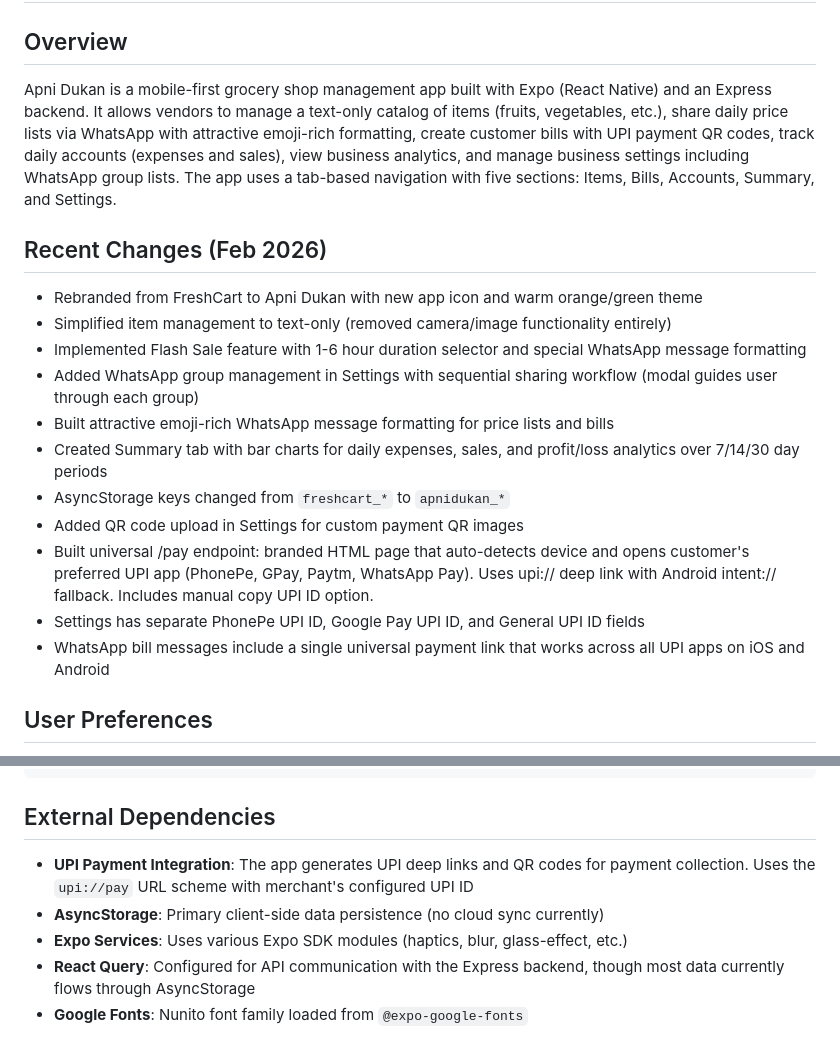
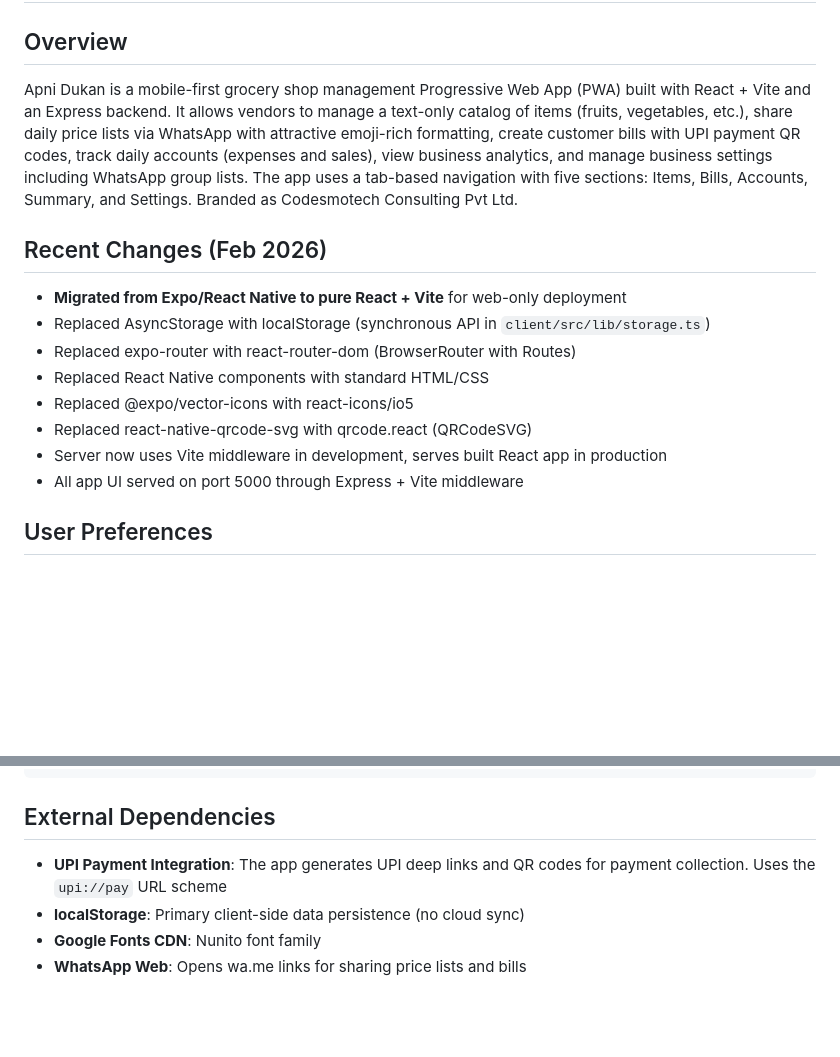
Before and after one commit to varun675/ApniDukan, a Markdown page: replit.md, 2 parts joined by grey strips. GitHub-like rendering; blank space fills up the shorter version.

```diff
--- a/replit.md
+++ b/replit.md
@@ -2,21 +2,18 @@
 
 ## Overview
 
-Apni Dukan is a mobile-first grocery shop management app built with Expo (React Native) and an Express backend. It allows vendors to manage a text-only catalog of items (fruits, vegetables, etc.), share daily price lists via WhatsApp with attractive emoji-rich formatting, create customer bills with UPI payment QR codes, track daily accounts (expenses and sales), view business analytics, and manage business settings including WhatsApp group lists. The app uses a tab-based navigation with five sections: Items, Bills, Accounts, Summary, and Settings.
+Apni Dukan is a mobile-first grocery shop management Progressive Web App (PWA) built with React + Vite and an Express backend. It allows vendors to manage a text-only catalog of items (fruits, vegetables, etc.), share daily price lists via WhatsApp with attractive emoji-rich formatting, create customer bills with UPI payment QR codes, track daily accounts (expenses and sales), view business analytics, and manage business settings including WhatsApp group lists. The app uses a tab-based navigation with five sections: Items, Bills, Accounts, Summary, and Settings. Branded as Codesmotech Consulting Pvt Ltd.
 
 ## Recent Changes (Feb 2026)
 
-- Rebranded from FreshCart to Apni Dukan with new app icon and warm orange/green theme
-- Simplified item management to text-only (removed camera/image functionality entirely)
-- Implemented Flash Sale feature with 1-6 hour duration selector and special WhatsApp message formatting
-- Added WhatsApp group management in Settings with sequential sharing workflow (modal guides user through each group)
-- Built attractive emoji-rich WhatsApp message formatting for price lists and bills
-- Created Summary tab with bar charts for daily expenses, sales, and profit/loss analytics over 7/14/30 day periods
-- AsyncStorage keys changed from `freshcart_*` to `apnidukan_*`
-- Added QR code upload in Settings for custom payment QR images
-- Built universal /pay endpoint: branded HTML page that auto-detects device and opens customer's preferred UPI app (PhonePe, GPay, Paytm, WhatsApp Pay). Uses upi:// deep link with Android intent:// fallback. Includes manual copy UPI ID option.
-- Settings has separate PhonePe UPI ID, Google Pay UPI ID, and General UPI ID fields
-- WhatsApp bill messages include a single universal payment link that works across all UPI apps on iOS and Android
+- **Migrated from Expo/React Native to pure React + Vite** for web-only deployment
+- Replaced AsyncStorage with localStorage (synchronous API in `client/src/lib/storage.ts`)
+- Replaced expo-router with react-router-dom (BrowserRouter with Routes)
+- Replaced React Native components with standard HTML/CSS
+- Replaced @expo/vector-icons with react-icons/io5
+- Replaced react-native-qrcode-svg with qrcode.react (QRCodeSVG)
+- Server now uses Vite middleware in development, serves built React app in production
+- All app UI served on port 5000 through Express + Vite middleware
 
 ## User Preferences
 
@@ -84,8 +95,7 @@ app/
 
 ## External Dependencies
 
-- **UPI Payment Integration**: The app generates UPI deep links and QR codes for payment collection. Uses the `upi://pay` URL scheme with merchant's configured UPI ID
-- **AsyncStorage**: Primary client-side data persistence (no cloud sync currently)
-- **Expo Services**: Uses various Expo SDK modules (haptics, blur, glass-effect, etc.)
-- **React Query**: Configured for API communication with the Express backend, though most data currently flows through AsyncStorage
-- **Google Fonts**: Nunito font family loaded from `@expo-google-fonts`
+- **UPI Payment Integration**: The app generates UPI deep links and QR codes for payment collection. Uses the `upi://pay` URL scheme
+- **localStorage**: Primary client-side data persistence (no cloud sync)
+- **Google Fonts CDN**: Nunito font family
+- **WhatsApp Web**: Opens wa.me links for sharing price lists and bills
```
Also changed, not shown: other parts of replit.md (+48 -34 lines).
